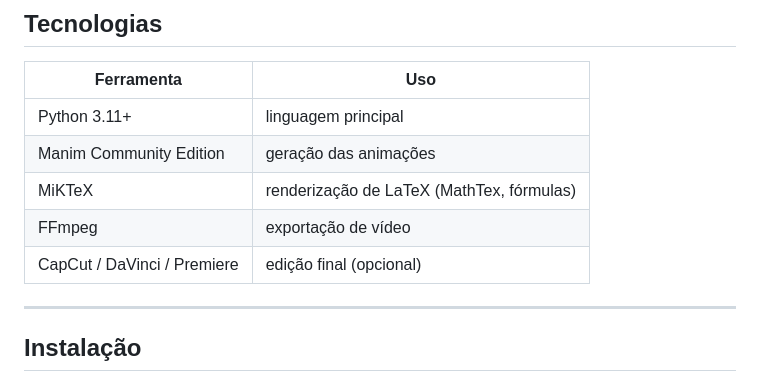
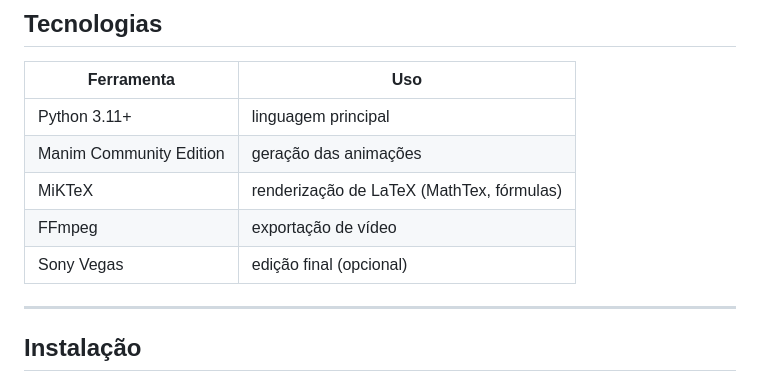
Before and after one commit to juliacoit/linear-algebraML, a Markdown page: README.md, the part around the change. Drawn GitHub-style.

Commit message:
Update video editing software in README

```diff
--- a/README.md
+++ b/README.md
@@ -73,7 +73,7 @@ linear-algebraML/
 | Manim Community Edition | geração das animações |
 | MiKTeX | renderização de LaTeX (MathTex, fórmulas) |
 | FFmpeg | exportação de vídeo |
-| CapCut / DaVinci / Premiere | edição final (opcional) |
+| Sony Vegas | edição final (opcional) |
 
 ---
 
```
